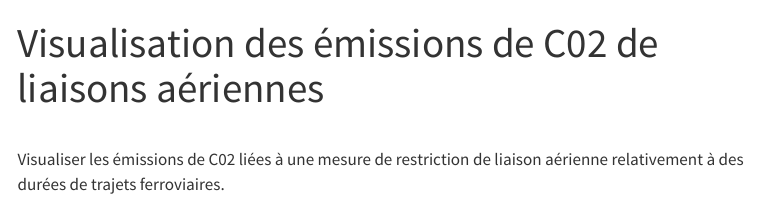
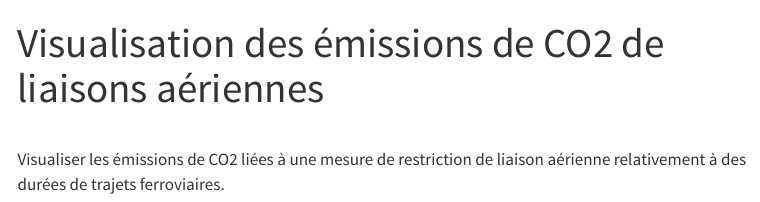
Before and after one commit to InseeFrLab/funathon2024, a Quarto document (subjects/subject1.qmd): the page in a window 1100 px wide, from its top. Rendered offline with R 4.5, knitr and Pandoc in place of Quarto, with nearby package versions; menus at the side of the page are left out.

Commit message:
corrections style

```diff
--- a/subjects/subject1.qmd
+++ b/subjects/subject1.qmd
@@ -1,28 +1,28 @@
 ---
-title: "Visualisation des émissions de C02 de liaisons aériennes"
+title: "Visualisation des émissions de CO2 de liaisons aériennes"
 image: ../img/Aspect_de_la_carte.png
 number: 1
 categories:
     - TODO
 github: https://github.com/InseeFrLab/funathon2024_sujet1
-# website: https://github.com/InseeFrLab/funathon2024_sujet1
+website: https://github.com/InseeFrLab/funathon2024_sujet1
 ---
 
 <br>
-Visualiser les émissions de C02 liées à une mesure de restriction de liaison aérienne relativement à des durées de trajets ferroviaires.
+Visualiser les émissions de CO2 liées à une mesure de restriction de liaison aérienne relativement à des durées de trajets ferroviaires.
 
 <!--
 ## Objectifs
 
-Visualiser les émissions de C02 liées à une mesure de restriction de liaison aérienne relativement à des durées de trajets ferroviaires.
+Visualiser les émissions de CO2 liées à une mesure de restriction de liaison aérienne relativement à des durées de trajets ferroviaires.
 
 L'étude portera sur les liaisons aériennes entre les 10 plus grandes agglomérations de la Métropole française.
-Elle permettra de quantifier et de localiser les émissions de C02 évitées avec des mesures hypothétiques d'interdictions de liaisons aériennes lorsqu'une alternative ferroviaire existe en moins de 3h30, 4h30, 5h30...
+Elle permettra de quantifier et de localiser les émissions de CO2 évitées avec des mesures hypothétiques d'interdictions de liaisons aériennes lorsqu'une alternative ferroviaire existe en moins de 3h30, 4h30, 5h30...
 
 En travaillant sur ce sujet vous apprendrez à :
 
 -   Interroger l'API de [TravelTime](https://traveltime.com/) pour obtenir des données de temps de trajet
--   Utiliser des données de trafic aérien pour calculer des émissions de C02
+-   Utiliser des données de trafic aérien pour calculer des émissions de CO2
 -   Créer une carte interactive avec le package leaflet et des fonds de carte de [Stadia Maps](https://stadiamaps.com/)
 
 ## Déroulement du sujet
```
Also changed, not shown: index.qmd (+1 -1 lines), subjects/subject3.qmd (+1 -1 lines), subjects/subject4.qmd (+1 -1 lines), 1 other file.
